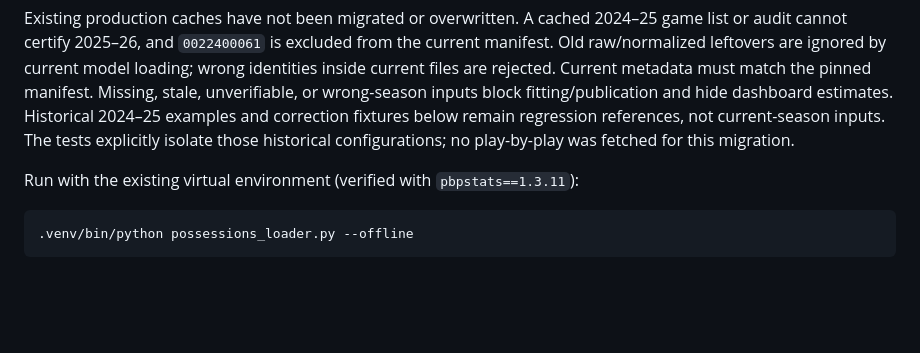
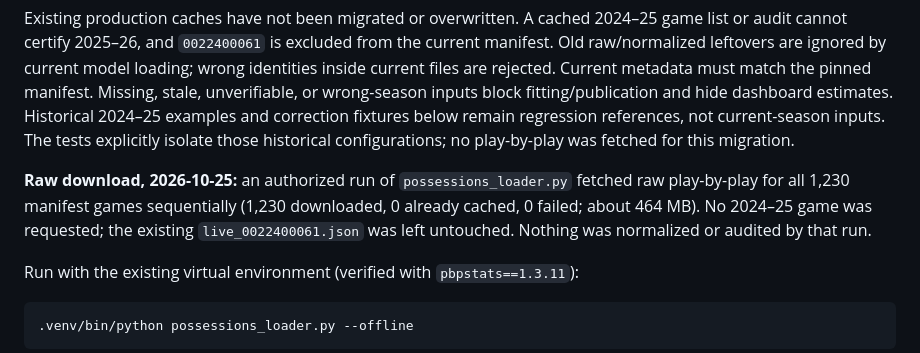
Before and after one commit to RohinCodes15/Rotation-Index, a Markdown page: POSSESSION_DATA.md, the part around the change. Drawn GitHub-style; blank space fills up the shorter version.

Commit message:
Record the completed 2025-26 raw play-by-play download
All 1,230 manifest games downloaded sequentially with no failures (about
464 MB); no 2024-25 game was requested. Nothing was normalized or audited.

```diff
--- a/POSSESSION_DATA.md
+++ b/POSSESSION_DATA.md
@@ -17,6 +17,12 @@ wrong-season inputs block fitting/publication and hide dashboard estimates.
 Historical 2024–25 examples and correction fixtures below remain regression
 references, not current-season inputs. The tests explicitly isolate those
 historical configurations; no play-by-play was fetched for this migration.
+
+**Raw download, 2026-10-25:** an authorized run of `possessions_loader.py` fetched
+raw play-by-play for all 1,230 manifest games sequentially (1,230 downloaded,
+0 already cached, 0 failed; about 464 MB). No 2024–25 game was requested; the
+existing `live_0022400061.json` was left untouched. Nothing was normalized or
+audited by that run.
 
 
 Run with the existing virtual environment (verified with `pbpstats==1.3.11`):
```
